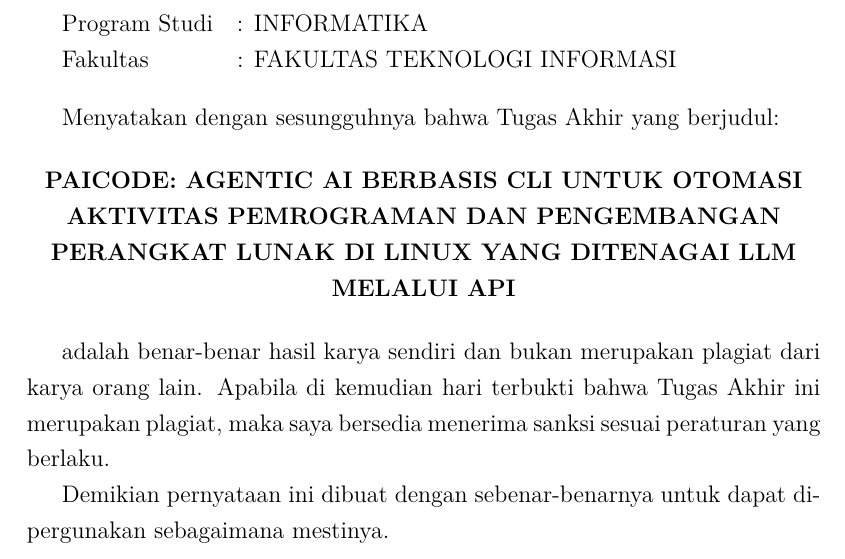
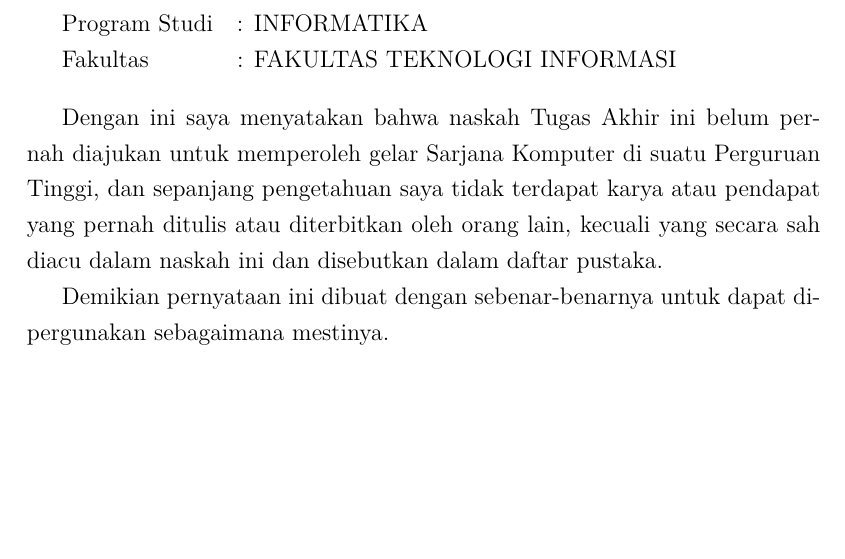
Before and after one commit to gtkrshnaaa/skripsipaicode, a LaTeX thesis (skripsi_latex/main.tex, which reads skripsi_latex/front_pernyataan.tex): part of page 8 of 136, cut so that both start at the same text, the shorter picture padded with empty space. Compiled offline with pdfLaTeX.

Commit message:
Update front_pernyataan.tex: modify declaration text to match template

```diff
--- a/skripsi_latex/front_pernyataan.tex
+++ b/skripsi_latex/front_pernyataan.tex
@@ -17,16 +17,7 @@ Saya yang bertanda tangan di bawah ini:
 
 \vspace{0.5cm}
 
-Menyatakan dengan sesungguhnya bahwa Tugas Akhir yang berjudul:
-
-\vspace{0.3cm}
-\begin{center}
-  \textbf{\JudulSkripsi}
-\end{center}
-
-\vspace{0.3cm}
-
-adalah benar-benar hasil karya sendiri dan bukan merupakan plagiat dari karya orang lain. Apabila di kemudian hari terbukti bahwa Tugas Akhir ini merupakan plagiat, maka saya bersedia menerima sanksi sesuai peraturan yang berlaku.
+Dengan ini saya menyatakan bahwa naskah Tugas Akhir ini belum pernah diajukan untuk memperoleh gelar Sarjana Komputer di suatu Perguruan Tinggi, dan sepanjang pengetahuan saya tidak terdapat karya atau pendapat yang pernah ditulis atau diterbitkan oleh orang lain, kecuali yang secara sah diacu dalam naskah ini dan disebutkan dalam daftar pustaka.
 
 Demikian pernyataan ini dibuat dengan sebenar-benarnya untuk dapat dipergunakan sebagaimana mestinya.
 
```
